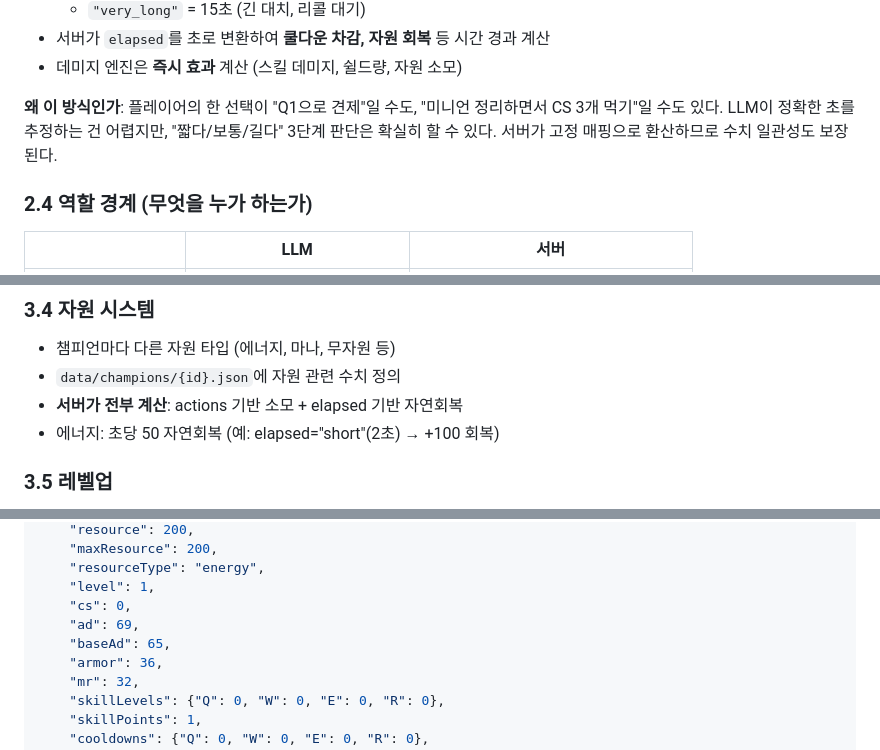
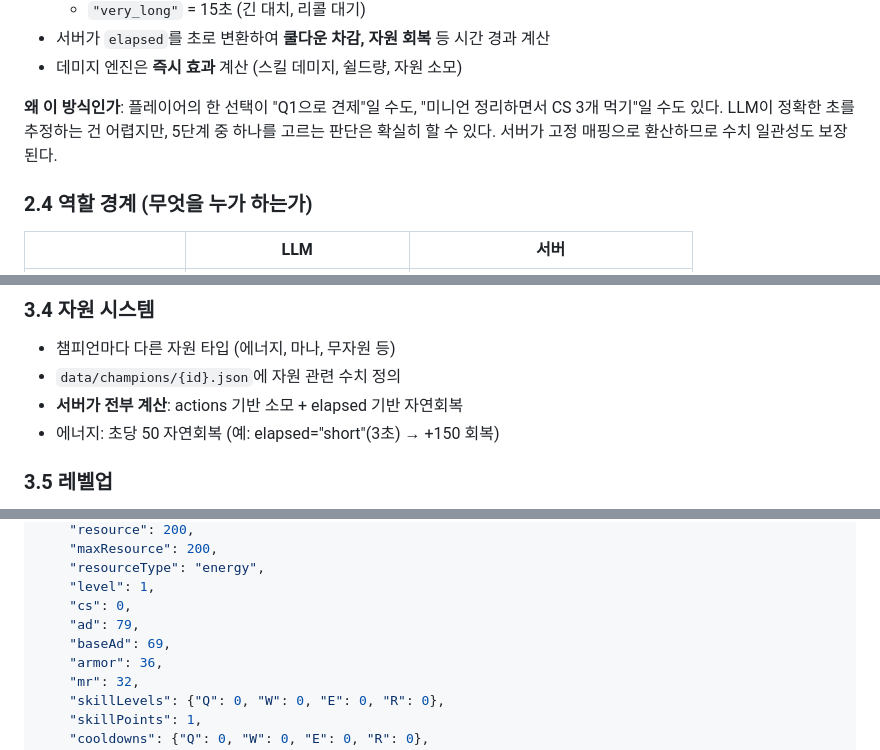
Before and after one commit to regrow1123/ib-lol-talk, a Markdown page: docs/PRD.md, 3 parts joined by grey strips. Drawn GitHub-style.

Commit message:
docs: PRD review fixes — elapsed 5-tier, short=3s, damage.js desc, minions in response, baseAd correct

```diff
--- a/docs/PRD.md
+++ b/docs/PRD.md
@@ -55,7 +55,7 @@ LoL 1v1 라인전을 시뮬레이션하는 **LLM 기반 텍스트 전략 게임*
 - 서버가 `elapsed`를 초로 변환하여 **쿨다운 차감, 자원 회복** 등 시간 경과 계산
 - 데미지 엔진은 **즉시 효과** 계산 (스킬 데미지, 쉴드량, 자원 소모)
 
-**왜 이 방식인가**: 플레이어의 한 선택이 "Q1으로 견제"일 수도, "미니언 정리하면서 CS 3개 먹기"일 수도 있다. LLM이 정확한 초를 추정하는 건 어렵지만, "짧다/보통/길다" 3단계 판단은 확실히 할 수 있다. 서버가 고정 매핑으로 환산하므로 수치 일관성도 보장된다.
+**왜 이 방식인가**: 플레이어의 한 선택이 "Q1으로 견제"일 수도, "미니언 정리하면서 CS 3개 먹기"일 수도 있다. LLM이 정확한 초를 추정하는 건 어렵지만, 5단계 중 하나를 고르는 판단은 확실히 할 수 있다. 서버가 고정 매핑으로 환산하므로 수치 일관성도 보장된다.
 
 ### 2.4 역할 경계 (무엇을 누가 하는가)
 
@@ -136,7 +136,7 @@ LoL 1v1 라인전을 시뮬레이션하는 **LLM 기반 텍스트 전략 게임*
 - 챔피언마다 다른 자원 타입 (에너지, 마나, 무자원 등)
 - `data/champions/{id}.json`에 자원 관련 수치 정의
 - **서버가 전부 계산**: actions 기반 소모 + elapsed 기반 자연회복
-- 에너지: 초당 50 자연회복 (예: elapsed="short"(2초) → +100 회복)
+- 에너지: 초당 50 자연회복 (예: elapsed="short"(3초) → +150 회복)
 
 ### 3.5 레벨업
 - **서버가 100% 관리** (LLM 판정 아님)
@@ -314,8 +315,8 @@ LoL 1v1 라인전을 시뮬레이션하는 **LLM 기반 텍스트 전략 게임*
     "resourceType": "energy",
     "level": 1,
     "cs": 0,
-    "ad": 69,
-    "baseAd": 65,
+    "ad": 79,
+    "baseAd": 69,
     "armor": 36,
     "mr": 32,
     "skillLevels": {"Q": 0, "W": 0, "E": 0, "R": 0},
```
Also changed, not shown: other parts of docs/PRD.md (+2 -1 lines).
